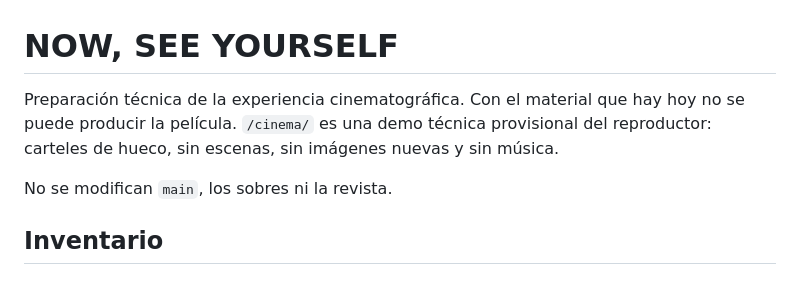
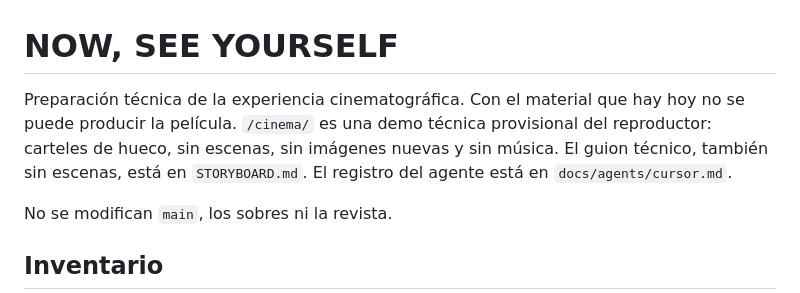
Before and after one commit to pablolisandro/iseeyou, a Markdown page: cinema/README.md, the part around the change. Rendered like a GitHub page.

```diff
--- a/cinema/README.md
+++ b/cinema/README.md
@@ -1,6 +1,6 @@
 # NOW, SEE YOURSELF
 
-Preparación técnica de la experiencia cinematográfica. Con el material que hay hoy no se puede producir la película. `/cinema/` es una demo técnica provisional del reproductor: carteles de hueco, sin escenas, sin imágenes nuevas y sin música.
+Preparación técnica de la experiencia cinematográfica. Con el material que hay hoy no se puede producir la película. `/cinema/` es una demo técnica provisional del reproductor: carteles de hueco, sin escenas, sin imágenes nuevas y sin música. El guion técnico, también sin escenas, está en `STORYBOARD.md`. El registro del agente está en `docs/agents/cursor.md`.
 
 No se modifican `main`, los sobres ni la revista.
 
```
Also changed, not shown: cinema/STORYBOARD.md (added, +45 -0 lines), docs/agents/cursor.md (added, +20 -0 lines).
